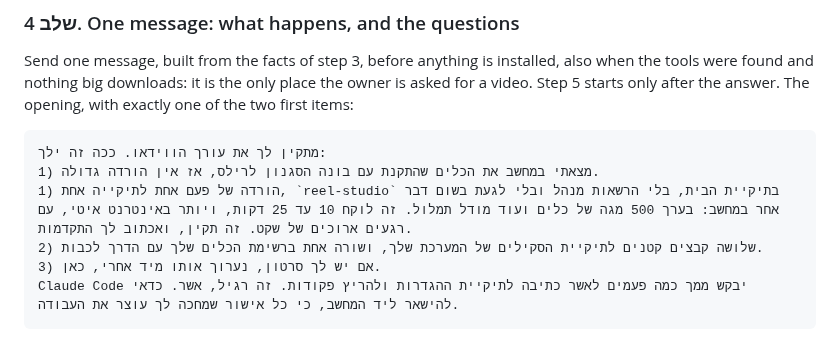
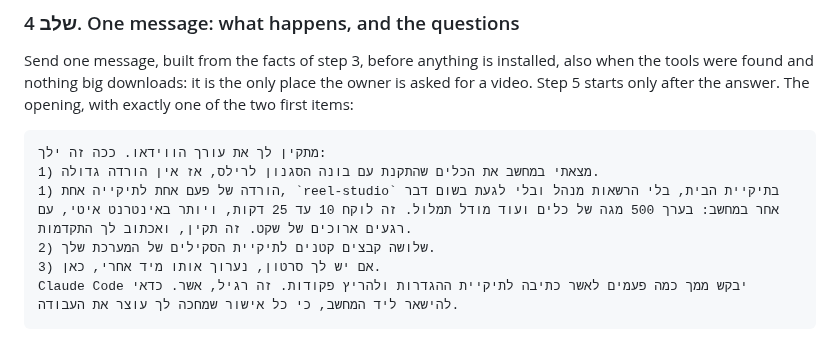
Before and after one commit to themakers-y-d/makers-bonuses, a Markdown page: video-editor/INSTALL-makers.md, the part around the change. GitHub-like rendering.

Commit message:
עורך הווידאו: ההודעה לבעלים כבר לא מבטיחה שורה ברשימת הכלים
Co-Authored-By: Claude Opus 5.5 (1M context) <noreply@anthropic.com>

````diff
--- a/video-editor/INSTALL-makers.md
+++ b/video-editor/INSTALL-makers.md
@@ -86,7 +86,7 @@ Send one message, built from the facts of step 3, before anything is installed,
 מתקין לך את עורך הווידאו. ככה זה ילך:
 1) מצאתי במחשב את הכלים שהתקנת עם בונה הסגנון לרילס, אז אין הורדה גדולה.
 1) הורדה של פעם אחת לתיקייה אחת, `reel-studio` בתיקיית הבית, בלי הרשאות מנהל ובלי לגעת בשום דבר אחר במחשב: בערך 500 מגה של כלים ועוד מודל תמלול. זה לוקח 10 עד 25 דקות, ויותר באינטרנט איטי, עם רגעים ארוכים של שקט. זה תקין, ואכתוב לך התקדמות.
-2) שלושה קבצים קטנים לתיקיית הסקילים של המערכת שלך, ושורה אחת ברשימת הכלים שלך עם הדרך לכבות.
+2) שלושה קבצים קטנים לתיקיית הסקילים של המערכת שלך.
 3) אם יש לך סרטון, נערוך אותו מיד אחרי, כאן.
 Claude Code יבקש ממך כמה פעמים לאשר כתיבה לתיקיית ההגדרות ולהריץ פקודות. זה רגיל, אשר. כדאי להישאר ליד המחשב, כי כל אישור שמחכה לך עוצר את העבודה.
 ```
````
